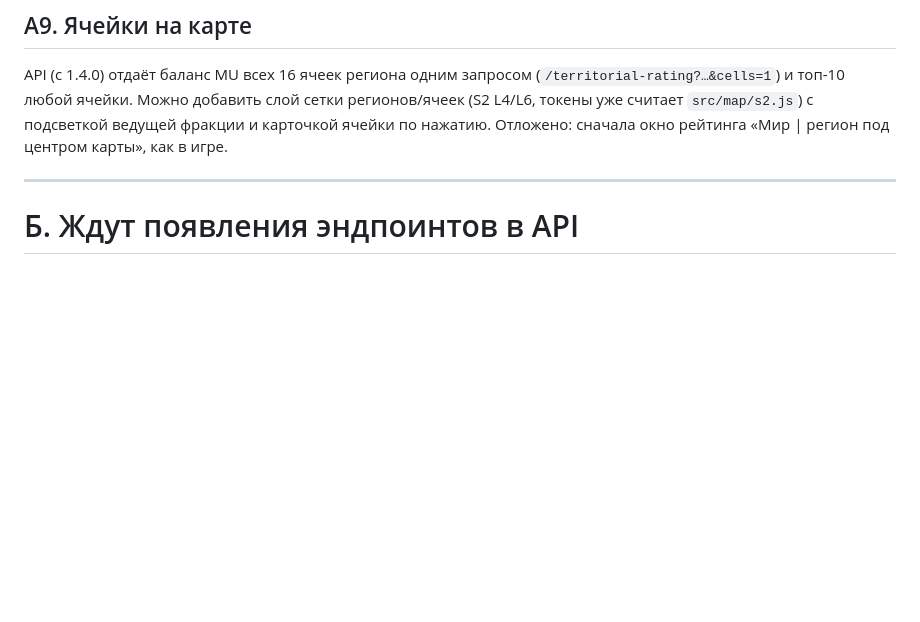
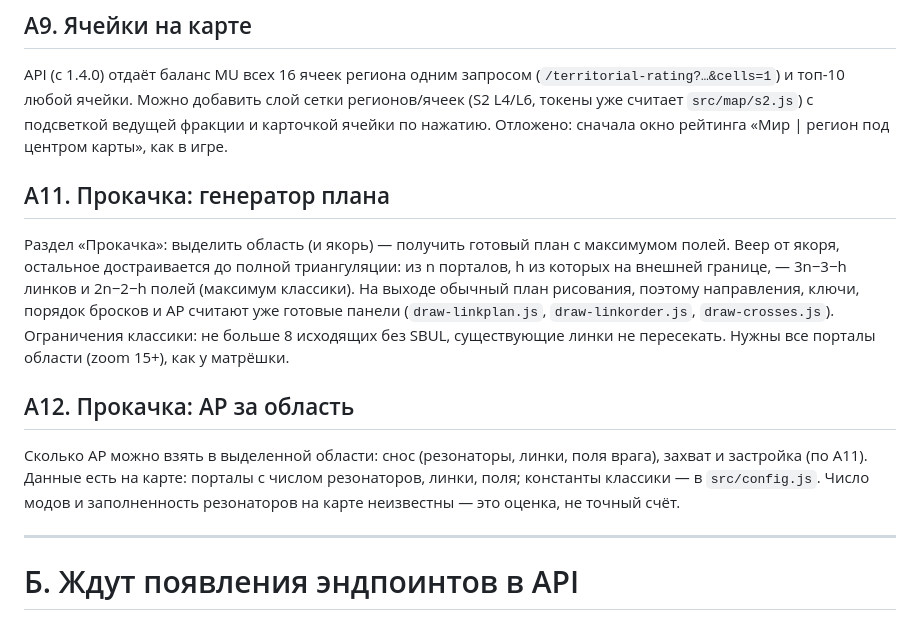
Before and after one commit to pr0head/nitc, a Markdown page: docs/future-ideas.md, the part around the change. Drawn GitHub-style; blank space fills up the shorter version.

Commit message:
docs: wishlist — plan generator and area AP
Co-Authored-By: Claude Opus 5.5 <noreply@anthropic.com>

```diff
--- a/docs/future-ideas.md
+++ b/docs/future-ideas.md
@@ -45,6 +45,22 @@ API (с 1.4.0) отдаёт баланс MU всех 16 ячеек регион
 ведущей фракции и карточкой ячейки по нажатию. Отложено: сначала окно рейтинга
 «Мир | регион под центром карты», как в игре.
 
+## А11. Прокачка: генератор плана
+Раздел «Прокачка»: выделить область (и якорь) — получить готовый план с
+максимумом полей. Веер от якоря, остальное достраивается до полной
+триангуляции: из n порталов, h из которых на внешней границе, — 3n−3−h линков и
+2n−2−h полей (максимум классики). На выходе обычный план рисования, поэтому
+направления, ключи, порядок бросков и AP считают уже готовые панели
+(`draw-linkplan.js`, `draw-linkorder.js`, `draw-crosses.js`).
+Ограничения классики: не больше 8 исходящих без SBUL, существующие линки не
+пересекать. Нужны все порталы области (zoom 15+), как у матрёшки.
+
+## А12. Прокачка: AP за область
+Сколько AP можно взять в выделенной области: снос (резонаторы, линки, поля
+врага), захват и застройка (по А11). Данные есть на карте: порталы с числом
+резонаторов, линки, поля; константы классики — в `src/config.js`. Число модов
+и заполненность резонаторов на карте неизвестны — это оценка, не точный счёт.
+
 ---
 
 # Б. Ждут появления эндпоинтов в API
```
